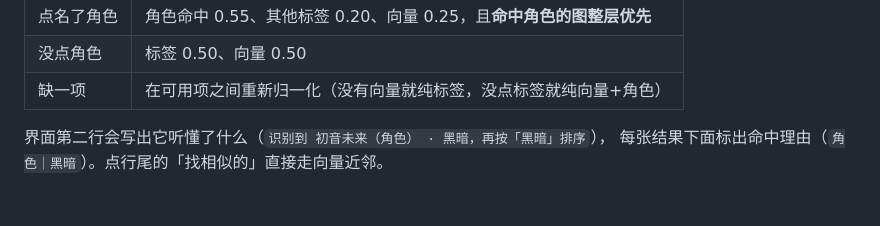
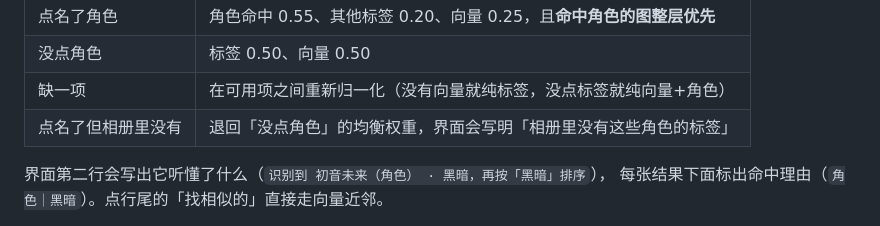
Before and after one commit to Shuul0707/wd14_albumcat, a Markdown page: docs/PHONE.md, the part around the change. Drawn GitHub-style; blank space fills up the shorter version.

Commit message:
docs: 点名的角色一张都没有时，界面和权重的实际行为

```diff
--- a/docs/PHONE.md
+++ b/docs/PHONE.md
@@ -31,6 +31,7 @@
 | 点名了角色 | 角色命中 0.55、其他标签 0.20、向量 0.25，且**命中角色的图整层优先** |
 | 没点角色 | 标签 0.50、向量 0.50 |
 | 缺一项 | 在可用项之间重新归一化（没有向量就纯标签，没点标签就纯向量+角色） |
+| 点名了但相册里没有 | 退回「没点角色」的均衡权重，界面会写明「相册里没有这些角色的标签」 |
 
 界面第二行会写出它听懂了什么（`识别到 初音未来（角色） · 黑暗，再按「黑暗」排序`），
 每张结果下面标出命中理由（`角色｜黑暗`）。点行尾的「找相似的」直接走向量近邻。
```
